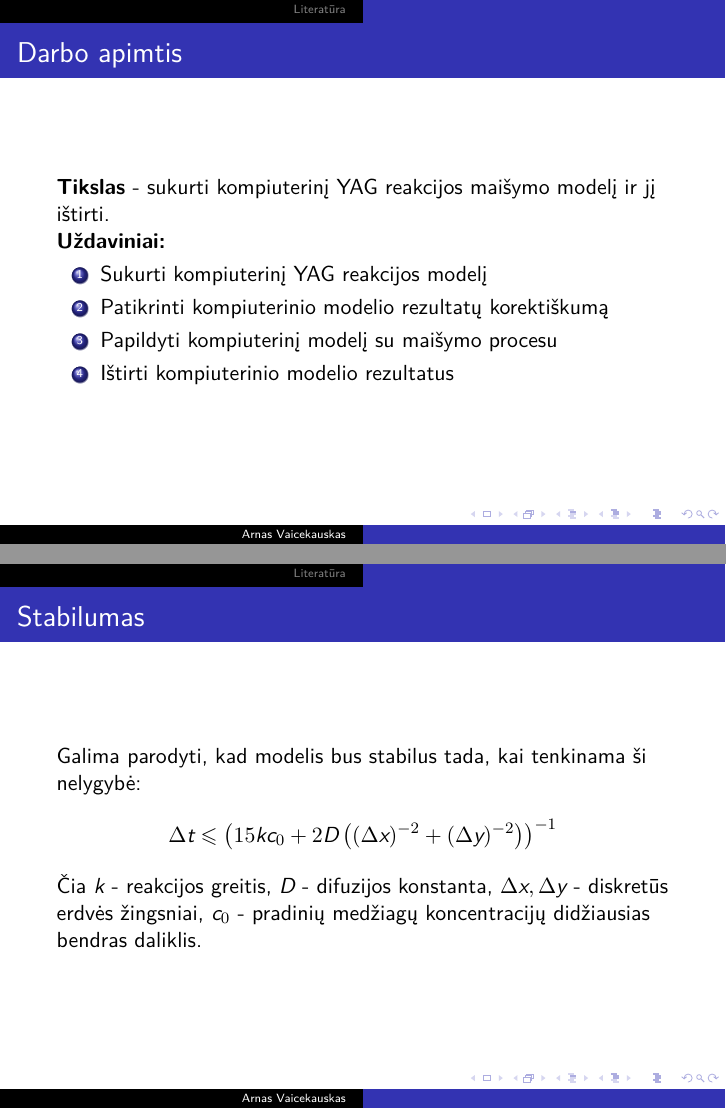
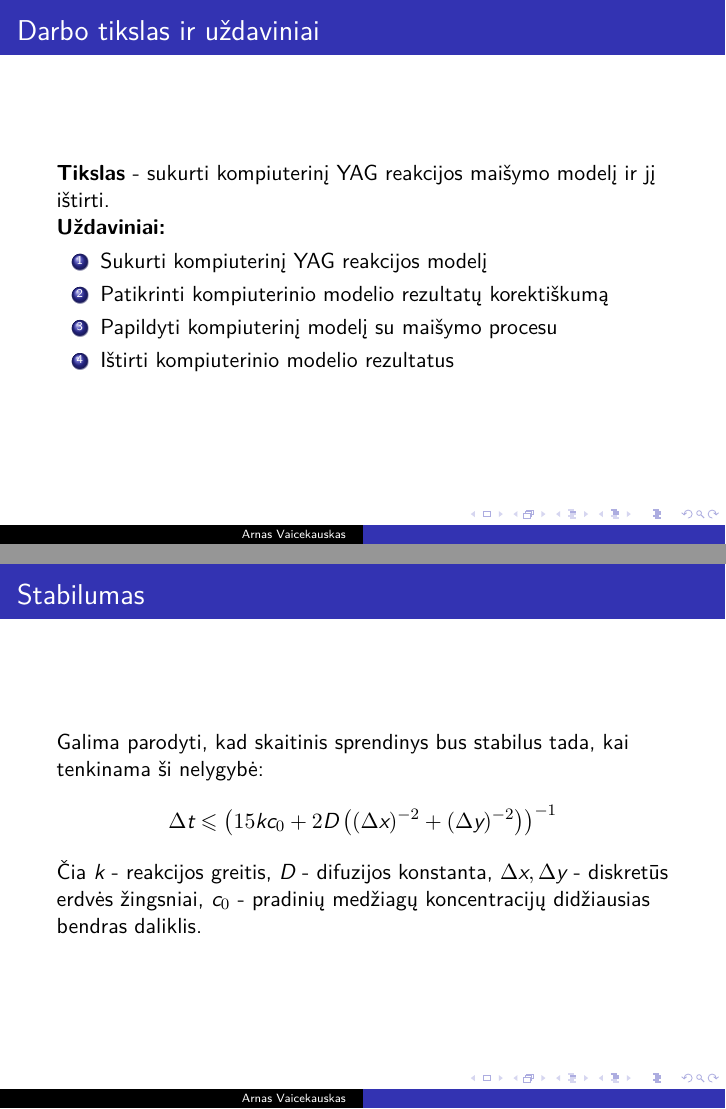
Before and after one commit to ArnasVaic/Kursinis, LaTeX slides (slides/main.tex): pages 4 and 7 of 20, joined at a grey line. Compiled offline with XeLaTeX.

Commit message:
update slides

```diff
--- a/slides/main.tex
+++ b/slides/main.tex
@@ -1,3 +1,5 @@
+\PassOptionsToPackage{draft}{graphicx}
+
 \documentclass{beamer}
 
 \usepackage[version=4]{mhchem}
@@ -23,6 +25,9 @@
 \author{Anonymous}
 \institute{Overleaf}
 \date{2025}
+
+%\section{Medžiagų maišymo modeliavimas cheminėse reakcijose}
+\setbeamertemplate{headline}{}
 
 \title[]
 {Medžiagų maišymo modeliavimas cheminėse reakcijose}
@@ -85,7 +90,7 @@
 \end{frame}
 
 \begin{frame}
-\frametitle{Darbo apimtis}
+\frametitle{Darbo tikslas ir uždaviniai}
 \textbf{Tikslas} - sukurti kompiuterinį YAG reakcijos maišymo modelį ir jį ištirti.
 
 \textbf{Uždaviniai:}
@@ -165,7 +170,7 @@ YAG Reakcijos--difuzijos sistema
 
 \begin{frame}
     \frametitle{Stabilumas}
-    Galima parodyti, kad modelis bus stabilus tada, kai tenkinama ši nelygybė:
+    Galima parodyti, kad skaitinis sprendinys bus stabilus tada, kai tenkinama ši nelygybė:
     \begin{align*}
         \Delta t \leqslant \left(15kc_0+2D\left((\Delta x)^{-2}+(\Delta y)^{-2}\right)\right)^{-1}
     \end{align*}
```
